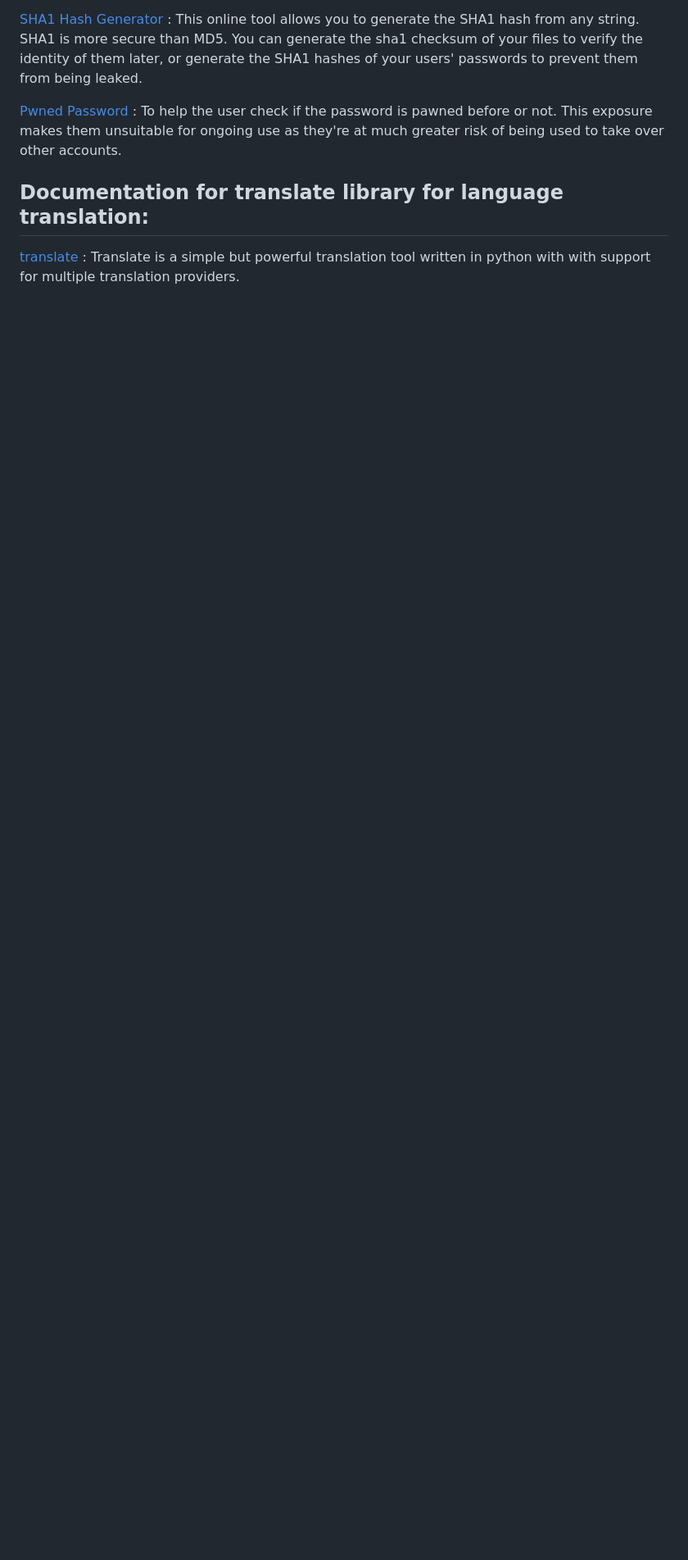
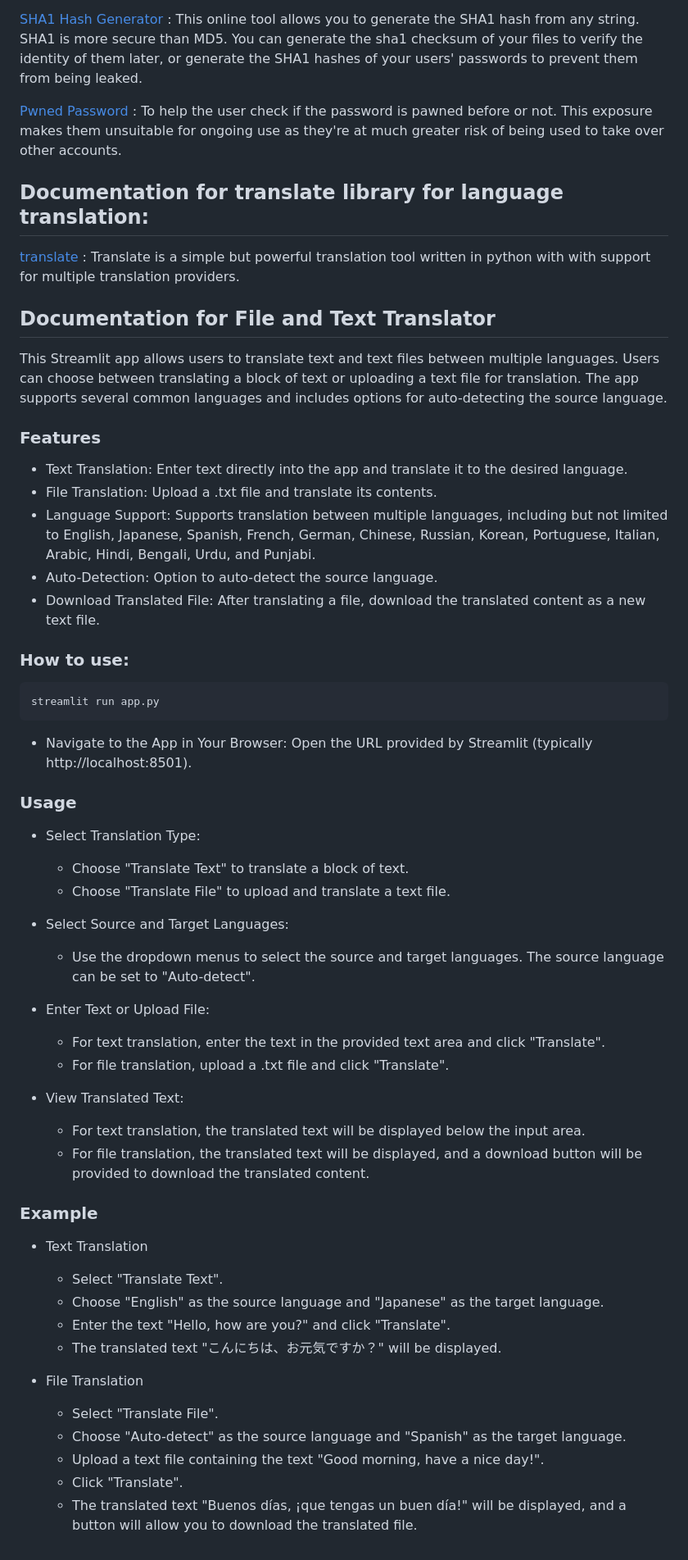
Before and after one commit to Vishesh29/real-time-python-app, a Markdown page: README.md, the part around the change. Shown: that part at 82% size. Drawn GitHub-style; blank space fills up the shorter version.

Commit message:
Update readme for File and Text Translator

````diff
--- a/README.md
+++ b/README.md
@@ -50,3 +50,56 @@ pip install -r requirements.txt
 
 ## Documentation for translate library for language translation:
 [translate](https://translate-python.readthedocs.io/en/latest/) : Translate is a simple but powerful translation tool written in python with with support for multiple translation providers.
+
+
+## Documentation for File and Text Translator
+This Streamlit app allows users to translate text and text files between multiple languages. Users can choose between translating a block of text or uploading a text file for translation. The app supports several common languages and includes options for auto-detecting the source language.
+
+### Features
+- Text Translation: Enter text directly into the app and translate it to the desired language.
+- File Translation: Upload a .txt file and translate its contents.
+- Language Support: Supports translation between multiple languages, including but not limited to English, Japanese, Spanish, French, German, Chinese, Russian, Korean, Portuguese, Italian, Arabic, Hindi, Bengali, Urdu, and Punjabi.
+- Auto-Detection: Option to auto-detect the source language.
+- Download Translated File: After translating a file, download the translated content as a new text file.
+
+
+### How to use:
+```
+streamlit run app.py
+```
+
+- Navigate to the App in Your Browser: Open the URL provided by Streamlit (typically http://localhost:8501).
+
+### Usage
+- Select Translation Type:
+
+  - Choose "Translate Text" to translate a block of text.
+  - Choose "Translate File" to upload and translate a text file.
+
+- Select Source and Target Languages:
+
+  - Use the dropdown menus to select the source and target languages. The source language can be set to "Auto-detect".
+
+- Enter Text or Upload File:
+
+  - For text translation, enter the text in the provided text area and click "Translate".
+  - For file translation, upload a .txt file and click "Translate".
+
+- View Translated Text:
+
+  - For text translation, the translated text will be displayed below the input area.
+  - For file translation, the translated text will be displayed, and a download button will be provided to download the translated content.
+
+### Example
+- Text Translation
+  - Select "Translate Text".
+  - Choose "English" as the source language and "Japanese" as the target language.
+  - Enter the text "Hello, how are you?" and click "Translate".
+  - The translated text "こんにちは、お元気ですか？" will be displayed.
+
+- File Translation
+  - Select "Translate File".
+  - Choose "Auto-detect" as the source language and "Spanish" as the target language.
+  - Upload a text file containing the text "Good morning, have a nice day!".
+  - Click "Translate".
+  - The translated text "Buenos días, ¡que tengas un buen día!" will be displayed, and a button will allow you to download the translated file.
````
